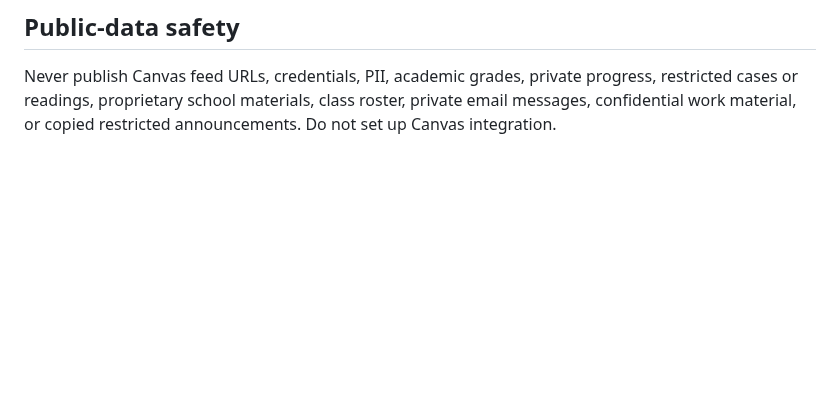
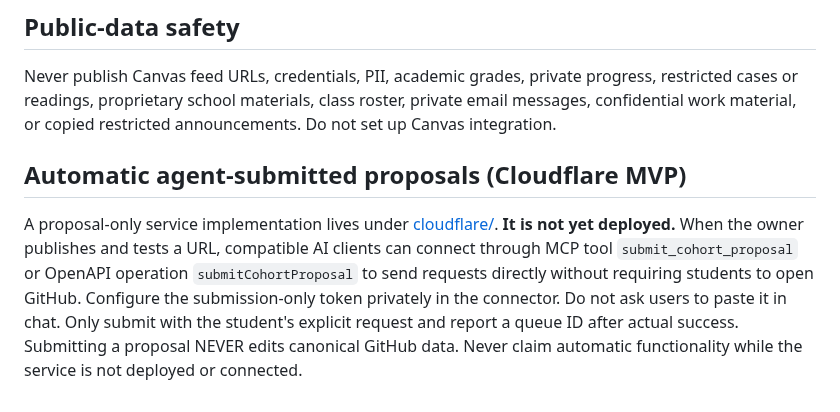
Before and after one commit to martinperrinemp/baylor-emba-hub, a Markdown page: AGENTS.md, the part around the change. GitHub-like rendering; blank space fills up the shorter version.

Commit message:
Document the agent-submission connector and test its code

```diff
--- a/AGENTS.md
+++ b/AGENTS.md
@@ -29,3 +29,6 @@ Applies to any AI assistant using this repository. This is a **public, unofficia
 
 ## Public-data safety
 Never publish Canvas feed URLs, credentials, PII, academic grades, private progress, restricted cases or readings, proprietary school materials, class roster, private email messages, confidential work material, or copied restricted announcements. Do not set up Canvas integration.
+
+## Automatic agent-submitted proposals (Cloudflare MVP)
+A proposal-only service implementation lives under [cloudflare/](cloudflare/README.md). **It is not yet deployed.** When the owner publishes and tests a URL, compatible AI clients can connect through MCP tool `submit_cohort_proposal` or OpenAPI operation `submitCohortProposal` to send requests directly without requiring students to open GitHub. Configure the submission-only token privately in the connector. Do not ask users to paste it in chat. Only submit with the student's explicit request and report a queue ID after actual success. Submitting a proposal NEVER edits canonical GitHub data. Never claim automatic functionality while the service is not deployed or connected.
```
